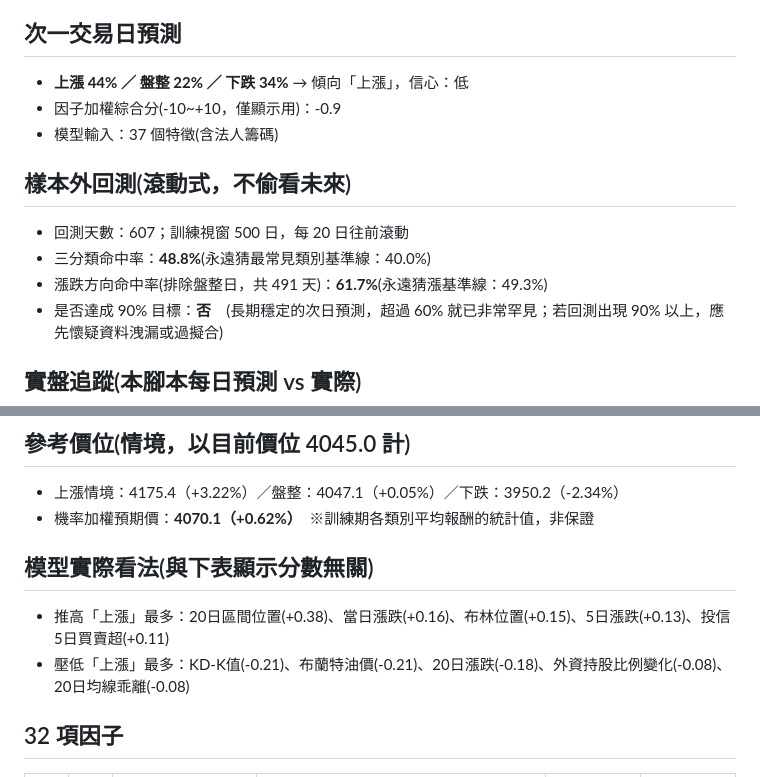
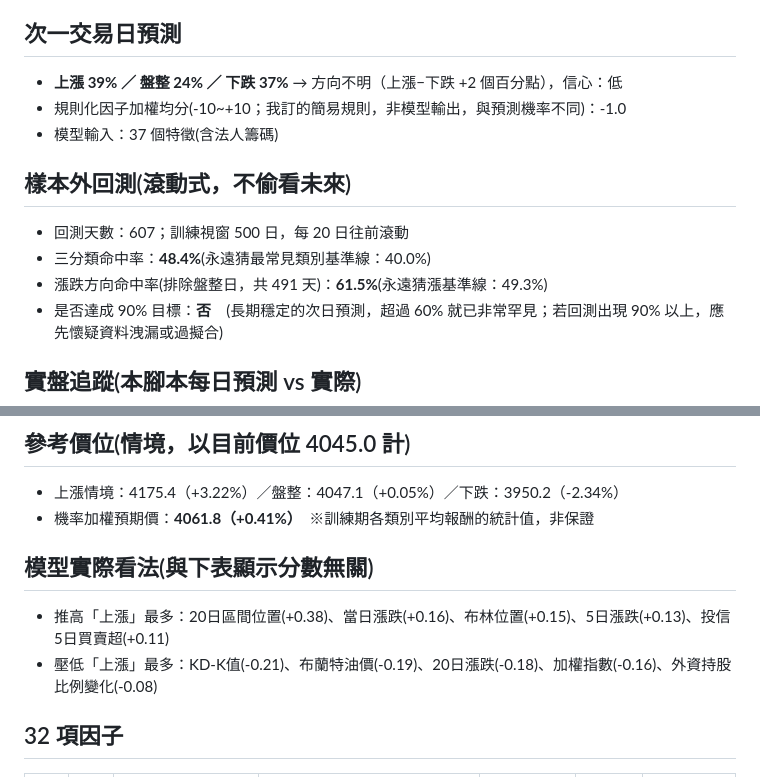
Before and after one commit to bluecaiyu-coder/mediatek-daily, a Markdown page: reports/live.md, 2 parts joined by grey strips. GitHub-like rendering.

Commit message:
daily report 2026-10-29

```diff
--- a/reports/live.md
+++ b/reports/live.md
@@ -3,13 +3,13 @@
 
 ## 次一交易日預測
-- **上漲 44% ／ 盤整 22% ／ 下跌 34%** → 傾向「上漲」，信心：低
-- 因子加權綜合分(-10~+10，僅顯示用)：-0.9
+- **上漲 39% ／ 盤整 24% ／ 下跌 37%** → 方向不明（上漲−下跌 +2 個百分點），信心：低
+- 規則化因子加權均分(-10~+10；我訂的簡易規則，非模型輸出，與預測機率不同)：-1.0
 - 模型輸入：37 個特徵(含法人籌碼)
 
 ## 樣本外回測(滾動式，不偷看未來)
 - 回測天數：607；訓練視窗 500 日，每 20 日往前滾動
-- 三分類命中率：**48.8%**(永遠猜最常見類別基準線：40.0%)
-- 漲跌方向命中率(排除盤整日，共 491 天)：**61.7%**(永遠猜漲基準線：49.3%)
+- 三分類命中率：**48.4%**(永遠猜最常見類別基準線：40.0%)
+- 漲跌方向命中率(排除盤整日，共 491 天)：**61.5%**(永遠猜漲基準線：49.3%)
 - 是否達成 90% 目標：**否**　(長期穩定的次日預測，超過 60% 就已非常罕見；若回測出現 90% 以上，應先懷疑資料洩漏或過擬合)
 
 ## 實盤追蹤(本腳本每日預測 vs 實際)
@@ -22,10 +22,10 @@
 
 ## 參考價位(情境，以目前價位 4045.0 計)
 - 上漲情境：4175.4（+3.22%）／盤整：4047.1（+0.05%）／下跌：3950.2（-2.34%）
-- 機率加權預期價：**4070.1（+0.62%）**　※訓練期各類別平均報酬的統計值，非保證
+- 機率加權預期價：**4061.8（+0.41%）**　※訓練期各類別平均報酬的統計值，非保證
 
 ## 模型實際看法(與下表顯示分數無關)
 - 推高「上漲」最多：20日區間位置(+0.38)、當日漲跌(+0.16)、布林位置(+0.15)、5日漲跌(+0.13)、投信5日買賣超(+0.11)
-- 壓低「上漲」最多：KD-K值(-0.21)、布蘭特油價(-0.21)、20日漲跌(-0.18)、外資持股比例變化(-0.08)、20日均線乖離(-0.08)
+- 壓低「上漲」最多：KD-K值(-0.21)、布蘭特油價(-0.19)、20日漲跌(-0.18)、加權指數(-0.16)、外資持股比例變化(-0.08)
 
 ## 32 項因子
```
Also changed, not shown: other parts of reports/live.md (+39 -36 lines).
